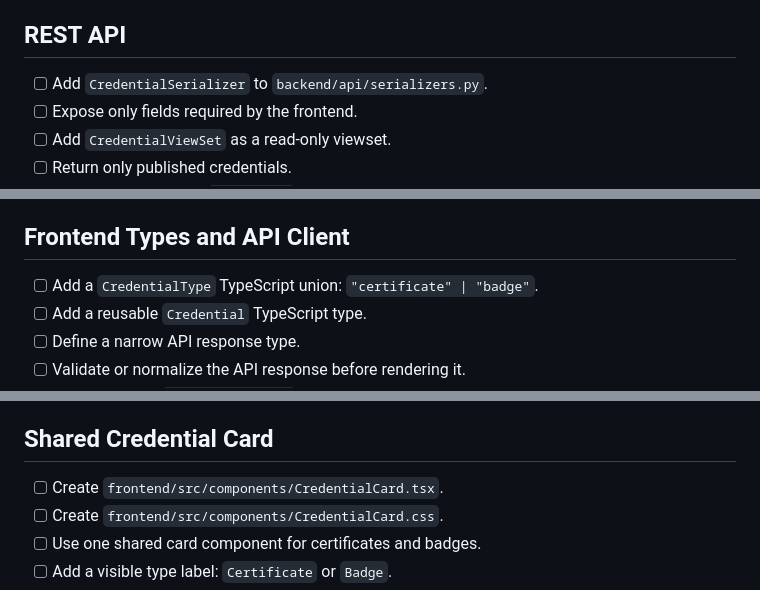
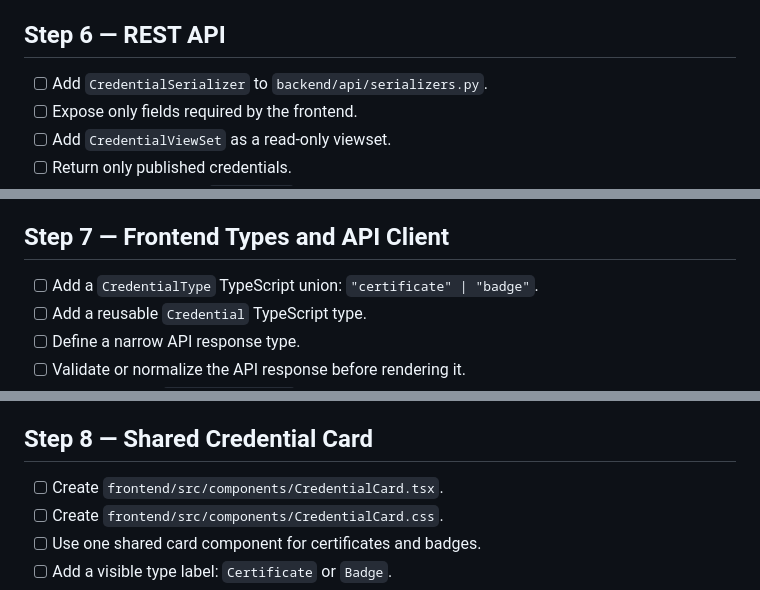
Before and after one commit to p95max/MyPortfolioSPA, a Markdown page: docs/credentials-section-checklist.md, 3 parts joined by grey strips. Rendered like a GitHub page.

```diff
--- a/docs/credentials-section-checklist.md
+++ b/docs/credentials-section-checklist.md
@@ -84,7 +88,7 @@ This checklist covers the implementation of a unified credentials section for ce
 - [ ] Confirm that credential ordering can be changed by drag and drop.
 - [ ] Confirm that unpublished credentials remain manageable in the admin.
 
-## REST API
+## Step 6 — REST API
 
 - [ ] Add `CredentialSerializer` to `backend/api/serializers.py`.
 - [ ] Expose only fields required by the frontend.
@@ -100,7 +104,7 @@ This checklist covers the implementation of a unified credentials section for ce
 - [ ] Keep the response shape consistent with the existing projects API.
 - [ ] Verify that unpublished credentials are never returned.
 
-## Frontend Types and API Client
+## Step 7 — Frontend Types and API Client
 
 - [ ] Add a `CredentialType` TypeScript union: `"certificate" | "badge"`.
 - [ ] Add a reusable `Credential` TypeScript type.
@@ -114,7 +118,7 @@ This checklist covers the implementation of a unified credentials section for ce
 - [ ] Avoid duplicating normalization logic between the home page and credentials page.
 - [ ] Abort or ignore stale requests when the component unmounts.
 
-## Shared Credential Card
+## Step 8 — Shared Credential Card
 
 - [ ] Create `frontend/src/components/CredentialCard.tsx`.
 - [ ] Create `frontend/src/components/CredentialCard.css`.
```
Also changed, not shown: other parts of docs/credentials-section-checklist.md (+38 -34 lines), docs/credential-content-inventory.md (added, +36 -0 lines).
